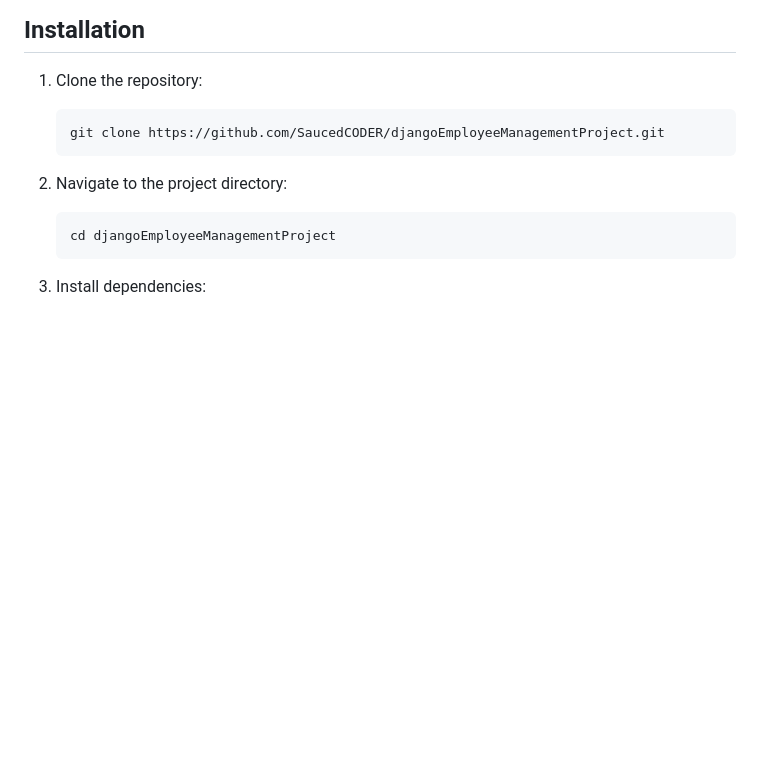
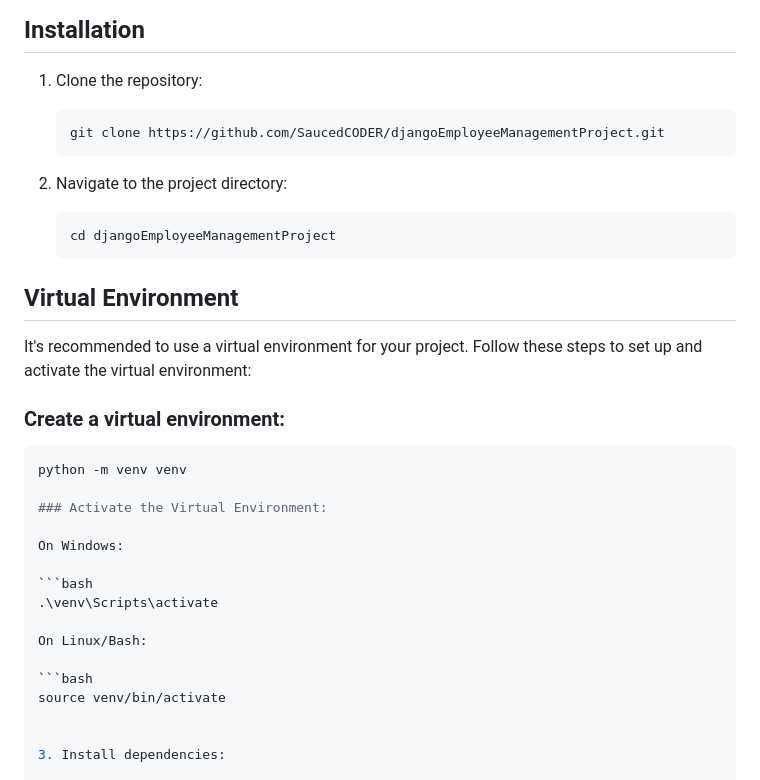
Before and after one commit to SaucedCODER/djangoEmployeeManagementProject, a Markdown page: README.md, the part around the change. GitHub-like rendering; blank space fills up the shorter version.

````diff
--- a/README.md
+++ b/README.md
@@ -17,6 +17,27 @@ Hello and welcome to our Employee Management System! This is a basic yet powerfu
     ```bash
     cd djangoEmployeeManagementProject
     ```
+## Virtual Environment
+
+It's recommended to use a virtual environment for your project. Follow these steps to set up and activate the virtual environment:
+
+### Create a virtual environment:
+
+```bash
+python -m venv venv
+
+### Activate the Virtual Environment:
+
+On Windows:
+
+```bash
+.\venv\Scripts\activate
+
+On Linux/Bash:
+
+```bash
+source venv/bin/activate
+
 
 3. Install dependencies:
 
````
